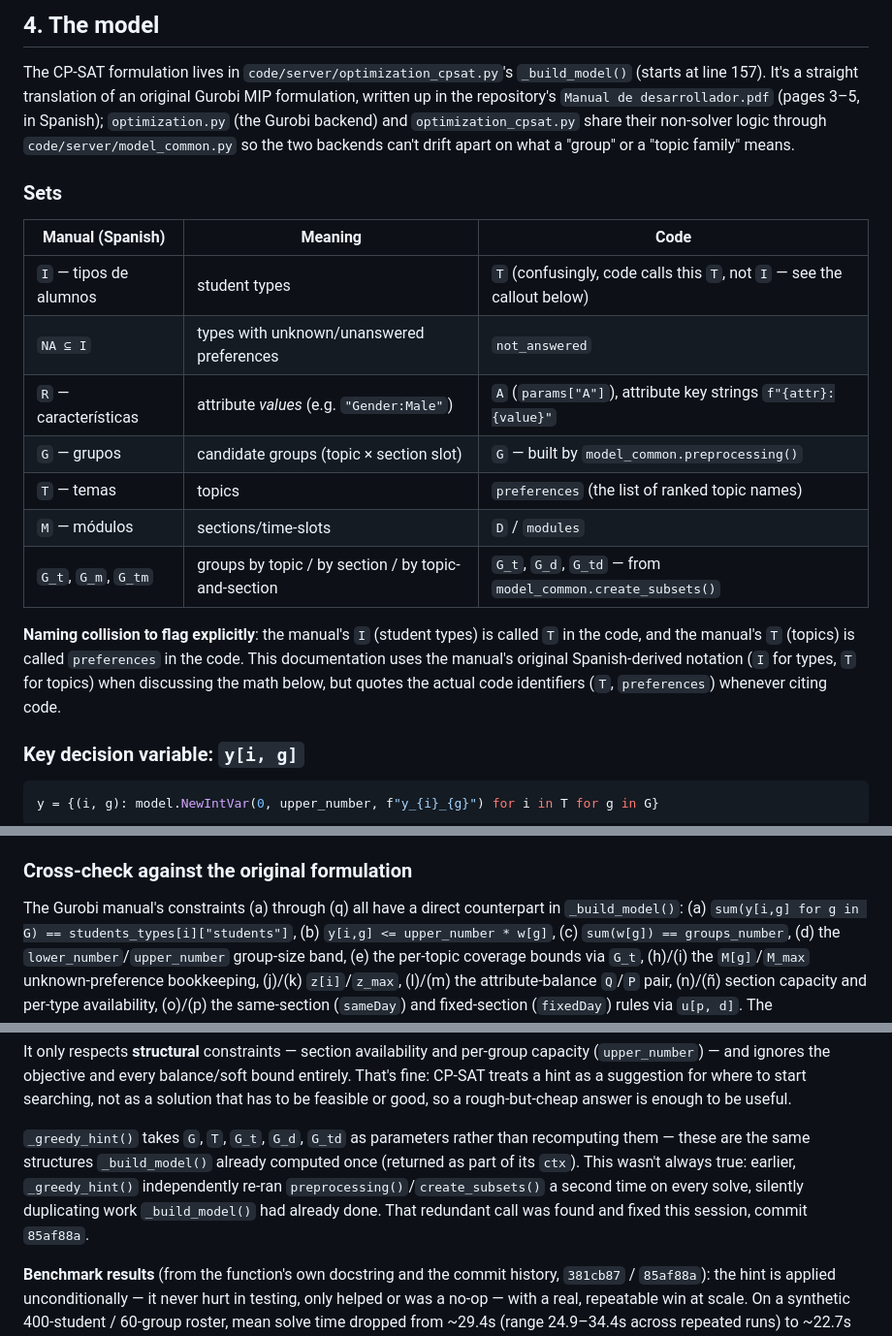
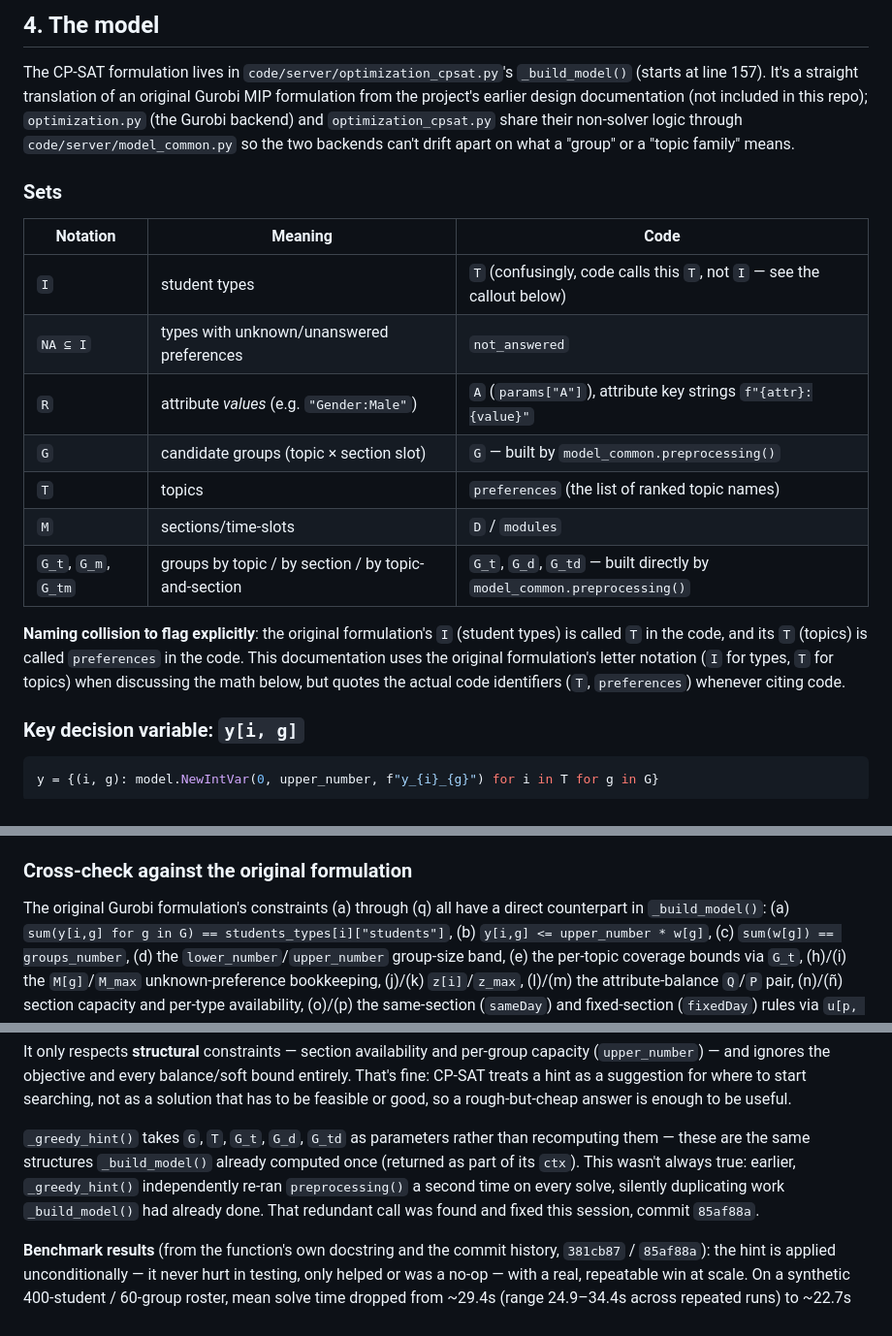
Before and after one commit to nlvargas/MATE, a Markdown page: docs/ARCHITECTURE.md, 3 parts joined by grey strips. Shown at 97% size. Rendered like a GitHub page.

Commit message:
Translate remaining Spanish in ARCHITECTURE.md to English
The "Sets" table quoted the original formulation's Spanish glosses
(tipos de alumnos, características, grupos, temas, módulos) alongside
their English meaning -- dropped the Spanish, keeping just the letter
notation, now that docs/legacy/ (the Spanish source manual) no longer
ships in this repo. Also dropped two now-broken references to that
removed manual (a page-range citation to Manual de desarrollador.pdf,
and "the Gurobi manual's constraints") in favor of describing it as
prior design documentation not included here.

While in there, fixed two stale references to model_common.create_subsets()
-- that function was folded into preprocessing() earlier this session
(the multi-word-topic-name fix); the doc still named it as if it were a
real, current function.

```diff
--- a/docs/ARCHITECTURE.md
+++ b/docs/ARCHITECTURE.md
@@ -103,29 +103,30 @@ result arrives later, by email, as a spreadsheet.
 
 The CP-SAT formulation lives in `code/server/optimization_cpsat.py`'s
 `_build_model()` (starts at line 157). It's a straight translation of an
-original Gurobi MIP formulation, written up in the repository's
-`Manual de desarrollador.pdf` (pages 3–5, in Spanish); `optimization.py`
+original Gurobi MIP formulation from the project's earlier design
+documentation (not included in this repo); `optimization.py`
 (the Gurobi backend) and `optimization_cpsat.py` share their non-solver
 logic through `code/server/model_common.py` so the two backends can't drift
 apart on what a "group" or a "topic family" means.
 
 ### Sets
 
-| Manual (Spanish) | Meaning | Code |
+| Notation | Meaning | Code |
 |---|---|---|
-| `I` — tipos de alumnos | student types | `T` (confusingly, code calls this `T`, not `I` — see the callout below) |
+| `I` | student types | `T` (confusingly, code calls this `T`, not `I` — see the callout below) |
 | `NA ⊆ I` | types with unknown/unanswered preferences | `not_answered` |
-| `R` — características | attribute *values* (e.g. `"Gender:Male"`) | `A` (`params["A"]`), attribute key strings `f"{attr}:{value}"` |
-| `G` — grupos | candidate groups (topic × section slot) | `G` — built by `model_common.preprocessing()` |
-| `T` — temas | topics | `preferences` (the list of ranked topic names) |
-| `M` — módulos | sections/time-slots | `D` / `modules` |
-| `G_t`, `G_m`, `G_tm` | groups by topic / by section / by topic-and-section | `G_t`, `G_d`, `G_td` — from `model_common.create_subsets()` |
+| `R` | attribute *values* (e.g. `"Gender:Male"`) | `A` (`params["A"]`), attribute key strings `f"{attr}:{value}"` |
+| `G` | candidate groups (topic × section slot) | `G` — built by `model_common.preprocessing()` |
+| `T` | topics | `preferences` (the list of ranked topic names) |
+| `M` | sections/time-slots | `D` / `modules` |
+| `G_t`, `G_m`, `G_tm` | groups by topic / by section / by topic-and-section | `G_t`, `G_d`, `G_td` — built directly by `model_common.preprocessing()` |
 
-**Naming collision to flag explicitly**: the manual's `I` (student types) is
-called `T` in the code, and the manual's `T` (topics) is called `preferences`
-in the code. This documentation uses the manual's original Spanish-derived
-notation (`I` for types, `T` for topics) when discussing the math below, but
-quotes the actual code identifiers (`T`, `preferences`) whenever citing code.
+**Naming collision to flag explicitly**: the original formulation's `I`
+(student types) is called `T` in the code, and its `T` (topics) is called
+`preferences` in the code. This documentation uses the original formulation's
+letter notation (`I` for types, `T` for topics) when discussing the math
+below, but quotes the actual code identifiers (`T`, `preferences`) whenever
+citing code.
 
 ### Key decision variable: `y[i, g]`
 
@@ -181,7 +182,7 @@ slightly cheaper average across everyone else.
 
 ### Cross-check against the original formulation
 
-The Gurobi manual's constraints (a) through (q) all have a direct counterpart
+The original Gurobi formulation's constraints (a) through (q) all have a direct counterpart
 in `_build_model()`: (a) `sum(y[i,g] for g in G) == students_types[i]["students"]`,
 (b) `y[i,g] <= upper_number * w[g]`, (c) `sum(w[g]) == groups_number`,
 (d) the `lower_number`/`upper_number` group-size band, (e) the per-topic
@@ -272,10 +273,10 @@ feasible or good, so a rough-but-cheap answer is enough to be useful.
 `_greedy_hint()` takes `G`, `T`, `G_t`, `G_d`, `G_td` as parameters rather
 than recomputing them — these are the same structures `_build_model()`
 already computed once (returned as part of its `ctx`). This wasn't always
-true: earlier, `_greedy_hint()` independently re-ran
-`preprocessing()`/`create_subsets()` a second time on every solve, silently
-duplicating work `_build_model()` had already done. That redundant call was
-found and fixed this session, commit `85af88a`.
+true: earlier, `_greedy_hint()` independently re-ran `preprocessing()` a
+second time on every solve, silently duplicating work `_build_model()` had
+already done. That redundant call was found and fixed this session, commit
+`85af88a`.
 
 **Benchmark results** (from the function's own docstring and the commit
 history, `381cb87` / `85af88a`): the hint is applied unconditionally — it
```
